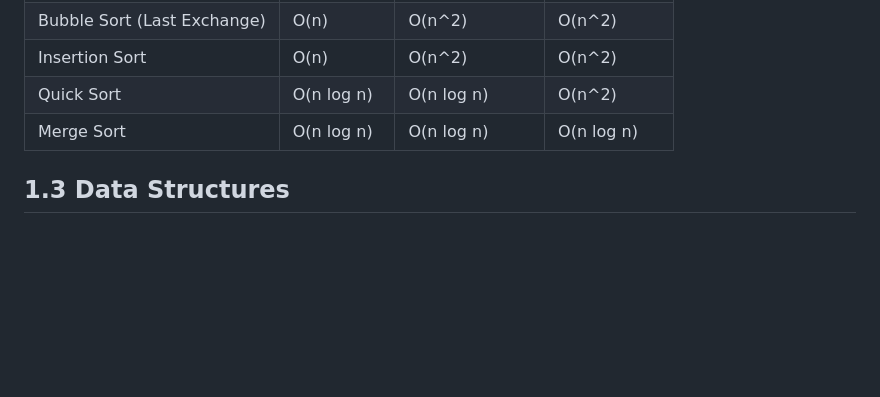
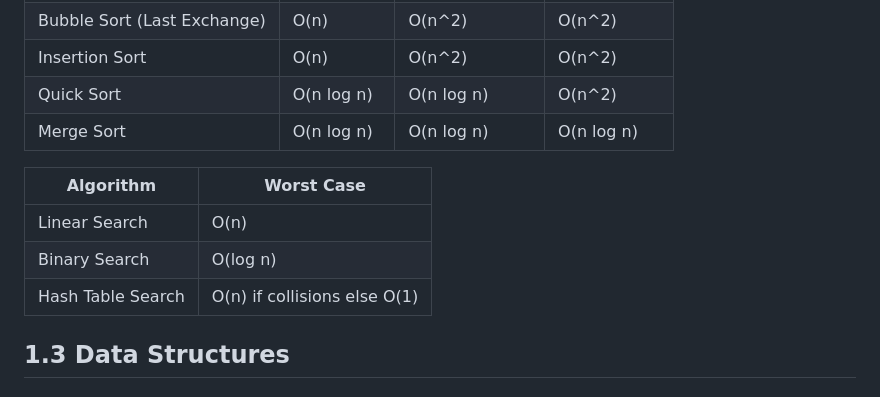
Before and after one commit to rawrrawrpurpledinosaur/H2-Computing-Notes, a Markdown page: syllabus.md, the part around the change. GitHub-like rendering; blank space fills up the shorter version.

Commit message:
search algo time complex

```diff
--- a/syllabus.md
+++ b/syllabus.md
@@ -27,6 +27,11 @@ Refer to [Introduction]((https://github.com/rawrrawrpurpledinosaur/revision_py_f
 | Quick Sort | O(n log n) | O(n log n) | O(n^2) |
 | Merge Sort | O(n log n) | O(n log n) | O(n log n) |
 
+| Algorithm | Worst Case |
+|-----------|------------|
+| Linear Search | O(n) |
+| Binary Search | O(log n) |
+| Hash Table Search | O(n) if collisions else O(1) |
 
 ## 1.3 Data Structures <a name="1.3"></a>
 
```
